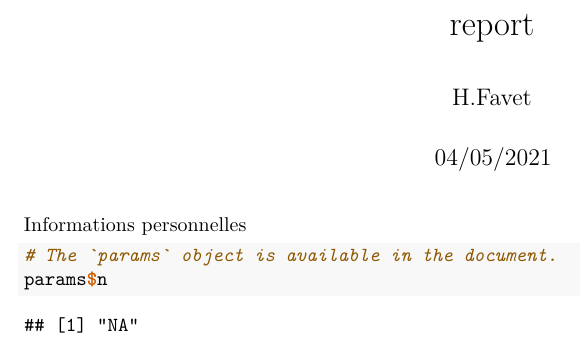
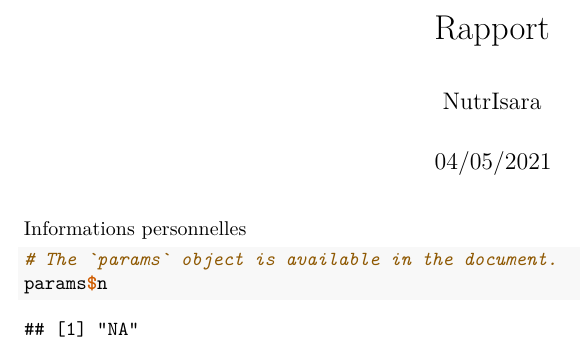
Before and after one commit to vmouche/Exportnutrisara, an R Markdown document (report.Rmd): part of the page, cut at the place of the change. Rendered offline with R 4.5, knitr and Pandoc, then LaTeX, with nearby package versions.

Commit message:
sans modif logo

````diff
--- a/report.Rmd
+++ b/report.Rmd
@@ -1,12 +1,11 @@
 ---
-title: "report"
-author: "H.Favet"
+title: "Rapport"
+author: "NutrIsara"
 date: "04/05/2021"
 output: pdf_document
 params:
   n: NA
 ---
-
 Informations personnelles
 
 ```{r}
````
